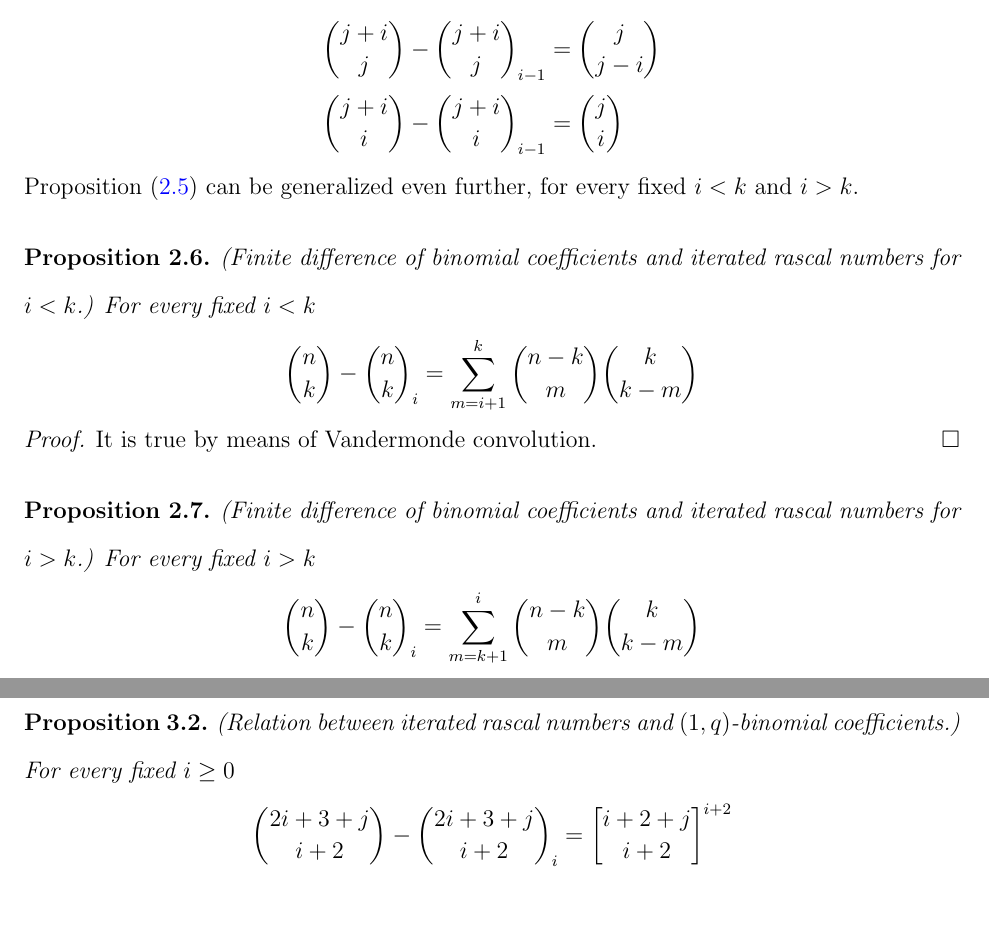
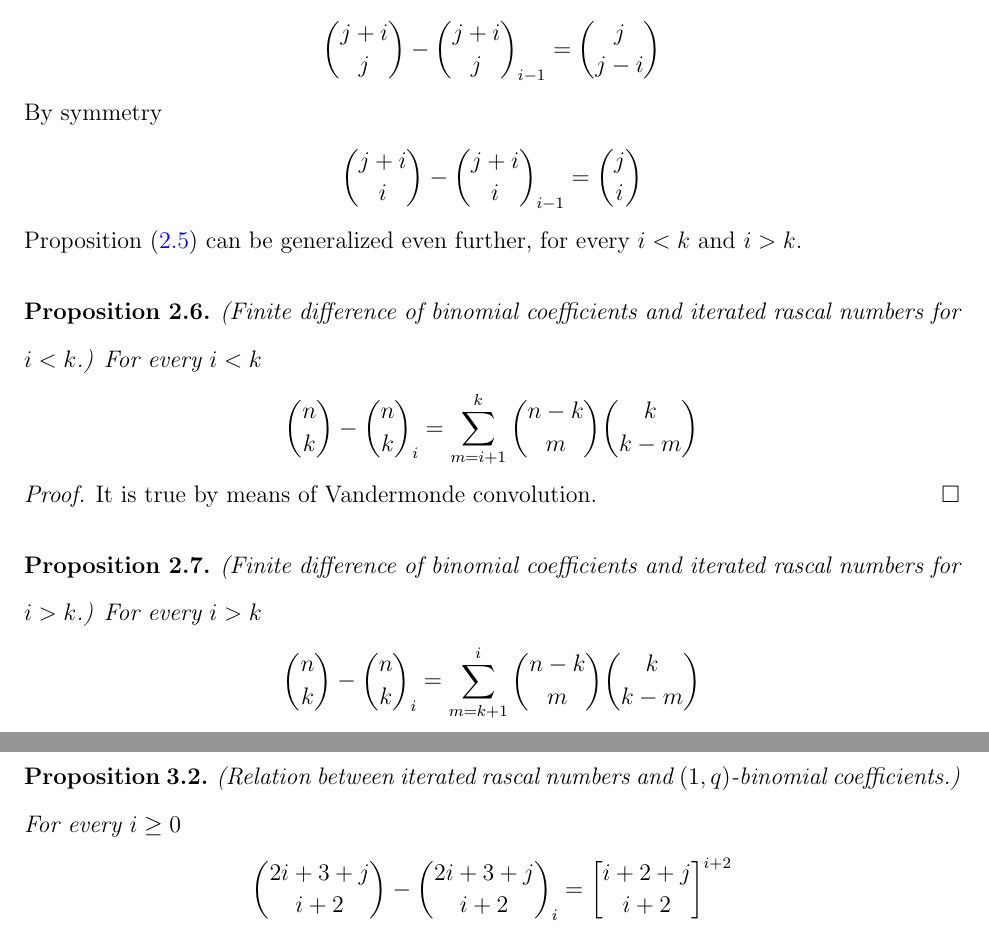
Before and after one commit to kolosovpetro/IdentitiesInRascalTriangle, a LaTeX paper (src/IdentitiesInRascalTriangle.tex, which reads src/sections/03_binomial_identities_in_iterated_rascal_triangles.tex, src/sections/04_qbinomial_identities_in_iterated_rascal_triangle.tex): two parts of pages 7 and 9 of 12, joined at a grey line, cut so that both start at the same text. Compiled offline with pdfLaTeX.

Commit message:
decrease cognitive load

```diff
--- a/src/sections/03_binomial_identities_in_iterated_rascal_triangles.tex
+++ b/src/sections/03_binomial_identities_in_iterated_rascal_triangles.tex
@@ -163,13 +163,16 @@ Applying binomial coefficients symmetry
 \end{align*}
 Taking $j=n+i$ gives
 \begin{align*}
-    \binom{j+i}{j} - \rascalNumber{j+i}{j}{i-1} &= \binom{j}{j-i} \\
-    \binom{j+i}{i} - \rascalNumber{j+i}{i}{i-1} &= \binom{j}{i}
+    \binom{j+i}{j} - \rascalNumber{j+i}{j}{i-1} = \binom{j}{j-i}
 \end{align*}
-Proposition~\eqref{prop:row-column-difference} can be generalized even further, for every fixed $i<k$ and $i>k$.
+By symmetry
+\begin{align*}
+    \binom{j+i}{i} - \rascalNumber{j+i}{i}{i-1} = \binom{j}{i}
+\end{align*}
+Proposition~\eqref{prop:row-column-difference} can be generalized even further, for every $i<k$ and $i>k$.
 \begin{proposition}
 (Finite difference of binomial coefficients and iterated rascal numbers for $i<k$.)
-    For every fixed $i<k$
+    For every $i<k$
     \label{prop:row-column-difference-general}
     \begin{align*}
         \binom{n}{k} - \rascalNumber{n}{k}{i} &= \sum_{m=i+1}^{k} \binom{n-k}{m} \binom{k}{k-m}
@@ -180,7 +183,7 @@ Proposition~\eqref{prop:row-column-difference} can be generalized even further,
 \end{proposition}
 \begin{proposition}
 (Finite difference of binomial coefficients and iterated rascal numbers for $i>k$.)
-    For every fixed $i>k$
+    For every $i>k$
     \label{prop:row-column-difference-general-i-greater-k}
     \begin{align*}
         \binom{n}{k} - \rascalNumber{n}{k}{i} &= \sum_{m=k+1}^{i} \binom{n-k}{m} \binom{k}{k-m}
--- a/src/sections/04_qbinomial_identities_in_iterated_rascal_triangle.tex
+++ b/src/sections/04_qbinomial_identities_in_iterated_rascal_triangle.tex
@@ -24,7 +24,7 @@ The $(1,q)$-binomial coefficients $\oneQBinomial{n}{k}{q}$ are special kind of b
 Indeed, the relation shown in Figure~\eqref{fig:difference-qbinomial-rascal-i-3} is true for every $i$,
 so that it establishes a relation between $(1,q)$-binomial coefficients and iterated rascal numbers.
 \begin{proposition} (Relation between iterated rascal numbers and $(1,q)$-binomial coefficients.)
-    For every fixed $i\geq0$
+    For every $i\geq0$
     \label{prop:row-column-difference-qbinomial}
     \begin{align*}
         \binom{2i+3+j}{i+2} - \rascalNumber{2i+3+j}{i+2}{i} &= \oneQBinomial{i+2+j}{i+2}{i+2}
```
Also changed, not shown: out/IdentitiesInRascalTriangle.pdf, src/sections/03_binomial_identities_in_iterated_rascal_triangles.tex (4 more changed lines).
